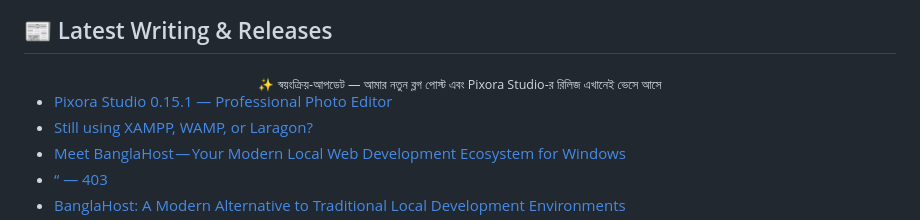
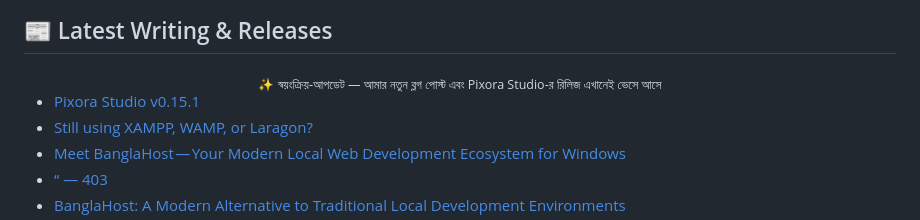
Before and after one commit to mohammad-sheikh-shahinur-rahman/Mohammad-Sheikh-Shahinur-Rahman, a Markdown page: README.md, the part around the change. Drawn GitHub-style.

Commit message:
Updated with the latest blog posts

```diff
--- a/README.md
+++ b/README.md
@@ -160,7 +160,7 @@ Hi! I'm **Mohammad Sheikh Shahinur Rahman** — a software engineer from Banglad
 </div>
 
 <!-- BLOG-POST-LIST:START -->
-- [Pixora Studio 0.15.1 — Professional Photo Editor](https://github.com/mohammad-sheikh-shahinur-rahman/Pixora-Studio-Professional-Photo-Editor/releases/tag/v0.15.1)
+- [Pixora Studio v0.15.1](https://github.com/mohammad-sheikh-shahinur-rahman/Pixora-Studio-Professional-Photo-Editor/releases/tag/v0.15.1)
 - [Still using XAMPP, WAMP, or Laragon?](https://medium.com/@shahinalam3546/still-using-xampp-wamp-or-laragon-d65bc07c460f?source=rss-1ba061d5d6c8------2)
 - [Meet BanglaHost — Your Modern Local Web Development Ecosystem for Windows](https://medium.com/@shahinalam3546/meet-banglahost-your-modern-local-web-development-ecosystem-for-windows-c9f8f9032b7f?source=rss-1ba061d5d6c8------2)
 - [“ — 403](https://medium.com/@shahinalam3546/403-633aeb8993e7?source=rss-1ba061d5d6c8------2)
```
